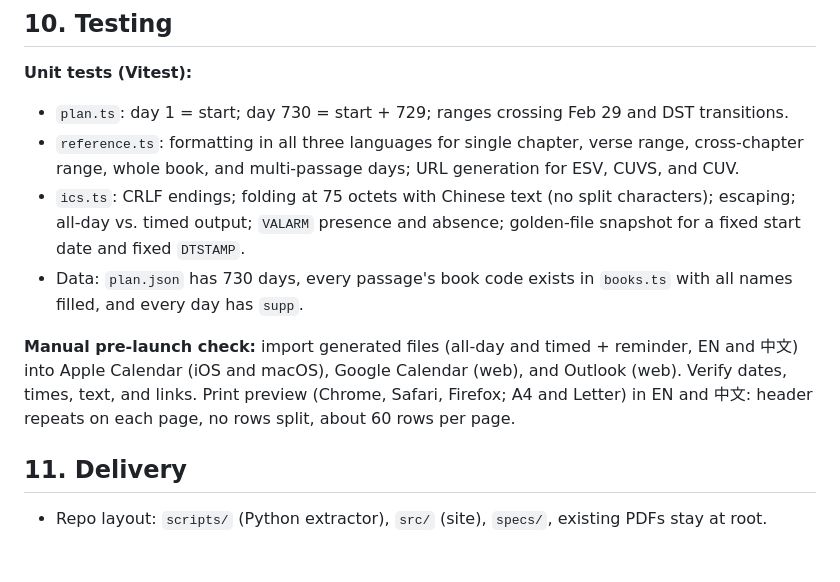
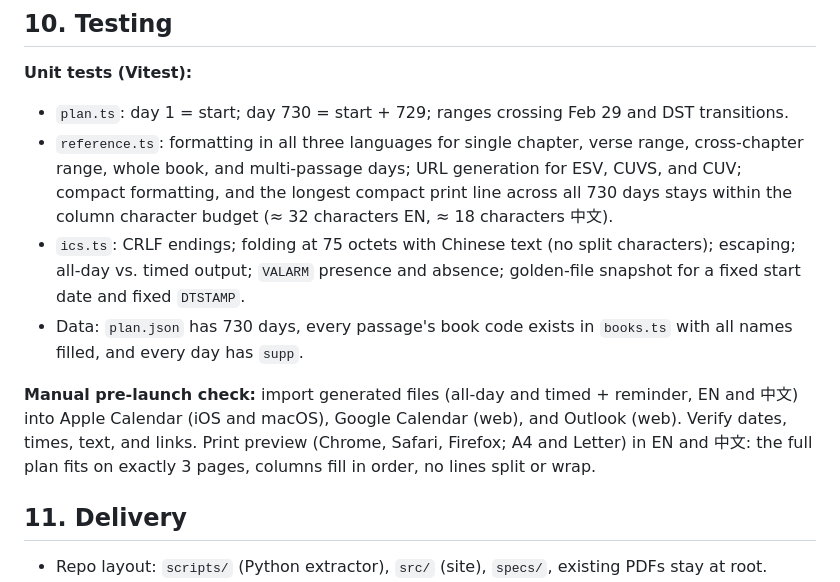
Before and after one commit to Sorosliu1029/Bible, a Markdown page: specs/2026-10-19-bible-reading-calendar-design.md, the part around one of its changes. GitHub-like rendering; blank space fills up the shorter version.

```diff
--- a/specs/2026-10-19-bible-reading-calendar-design.md
+++ b/specs/2026-10-19-bible-reading-calendar-design.md
@@ -171,11 +174,11 @@ The footer credits The Gospel Coalition as the plan's source, with a link to the
 
 **Unit tests (Vitest):**
 - `plan.ts`: day 1 = start; day 730 = start + 729; ranges crossing Feb 29 and DST transitions.
-- `reference.ts`: formatting in all three languages for single chapter, verse range, cross-chapter range, whole book, and multi-passage days; URL generation for ESV, CUVS, and CUV.
+- `reference.ts`: formatting in all three languages for single chapter, verse range, cross-chapter range, whole book, and multi-passage days; URL generation for ESV, CUVS, and CUV; compact formatting, and the longest compact print line across all 730 days stays within the column character budget (≈ 32 characters EN, ≈ 18 characters 中文).
 - `ics.ts`: CRLF endings; folding at 75 octets with Chinese text (no split characters); escaping; all-day vs. timed output; `VALARM` presence and absence; golden-file snapshot for a fixed start date and fixed `DTSTAMP`.
 - Data: `plan.json` has 730 days, every passage's book code exists in `books.ts` with all names filled, and every day has `supp`.
 
-**Manual pre-launch check:** import generated files (all-day and timed + reminder, EN and 中文) into Apple Calendar (iOS and macOS), Google Calendar (web), and Outlook (web). Verify dates, times, text, and links. Print preview (Chrome, Safari, Firefox; A4 and Letter) in EN and 中文: header repeats on each page, no rows split, about 60 rows per page.
+**Manual pre-launch check:** import generated files (all-day and timed + reminder, EN and 中文) into Apple Calendar (iOS and macOS), Google Calendar (web), and Outlook (web). Verify dates, times, text, and links. Print preview (Chrome, Safari, Firefox; A4 and Letter) in EN and 中文: the full plan fits on exactly 3 pages, columns fill in order, no lines split or wrap.
 
 ## 11. Delivery
 
```
Also changed, not shown: other parts of specs/2026-10-19-bible-reading-calendar-design.md (+13 -10 lines).
